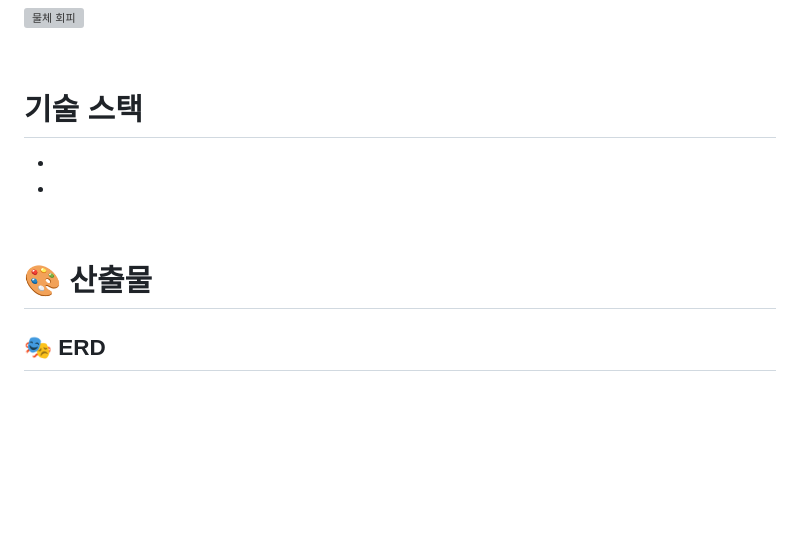
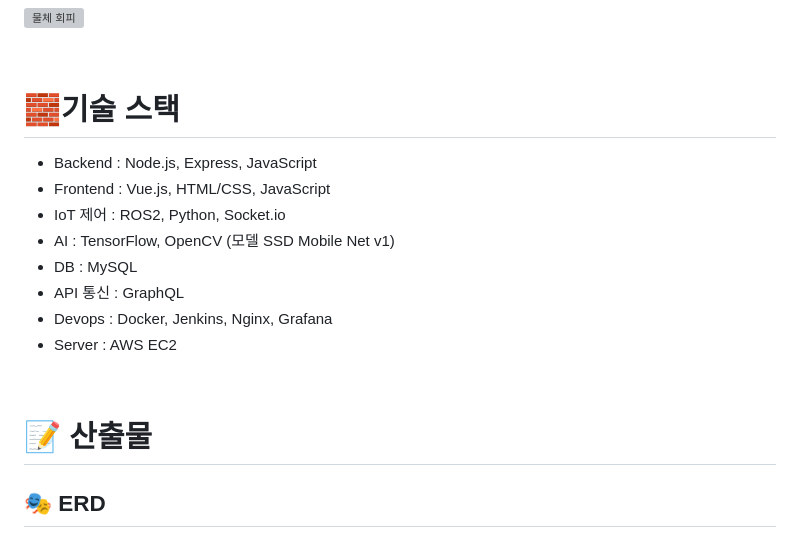
Before and after one commit to kimwoo123/HomeFarmT, a Markdown page: README.md, the part around the change printed below. GitHub-like rendering; blank space fills up the shorter version; grey boxes are pictures that could not be loaded.

Commit message:
[doc/eun] ADD : 기술스택, 와이어프레임

```diff
--- a/README.md
+++ b/README.md
@@ -114,14 +107,20 @@
 
 <br/>
 
-# 기술 스택
+# 🧱기술 스택
 
- -
- -
+ - Backend : Node.js, Express, JavaScript
+ - Frontend : Vue.js, HTML/CSS, JavaScript
+ - IoT 제어 : ROS2, Python, Socket.io
+ - AI : TensorFlow, OpenCV (모델 SSD Mobile Net v1)
+ - DB : MySQL
+ - API 통신 : GraphQL
+ - Devops : Docker, Jenkins, Nginx, Grafana
+ - Server : AWS EC2
 
 <br/>
 
-# 🎨 산출물
+# 📝 산출물
 
 ## 🎭 ERD
 
```
Also changed, not shown: other parts of README.md (+4 -7 lines), README.assets/image-20211013173730244.png (added), README.assets/image-20211013173801249.png (added).
